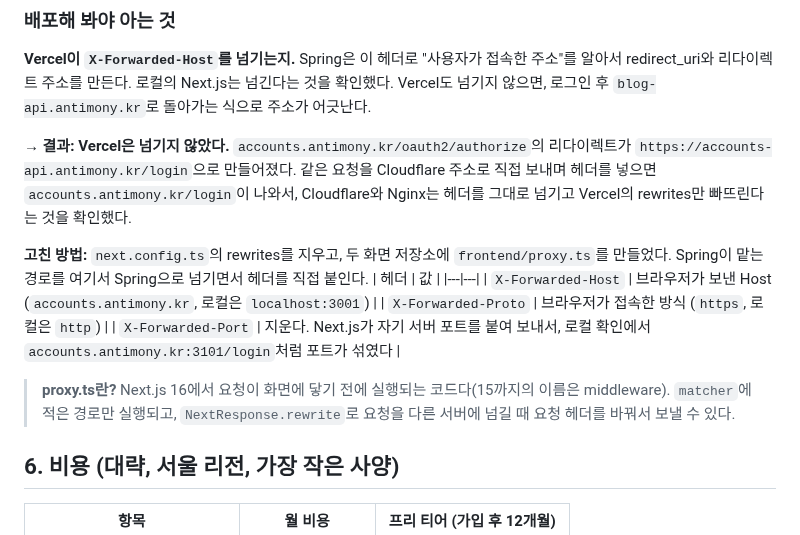
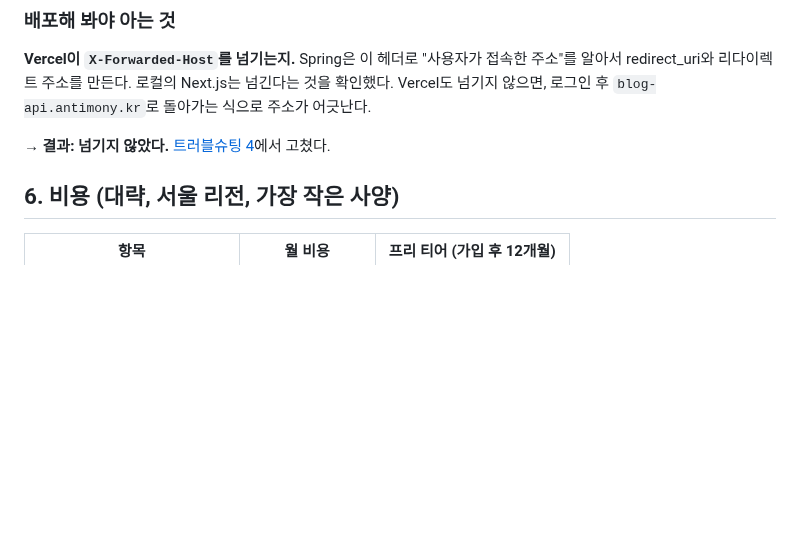
Before and after one commit to 51SB-ANTIMONY/blog, a Markdown page: note/16_accounts_separation/13_step6_deployment_plan.md, the part around one of its changes. Drawn GitHub-style; blank space fills up the shorter version.

Commit message:
docs: record step 6 troubleshooting and accounts root redirect

```diff
--- a/note/16_accounts_separation/13_step6_deployment_plan.md
+++ b/note/16_accounts_separation/13_step6_deployment_plan.md
@@ -181,17 +181,7 @@ Google Cloud Console의 OAuth 클라이언트에 승인된 리디렉션 URI `htt
 ### 배포해 봐야 아는 것
 **Vercel이 `X-Forwarded-Host`를 넘기는지.** Spring은 이 헤더로 "사용자가 접속한 주소"를 알아서 redirect_uri와 리다이렉트 주소를 만든다. 로컬의 Next.js는 넘긴다는 것을 확인했다. Vercel도 넘기지 않으면, 로그인 후 `blog-api.antimony.kr`로 돌아가는 식으로 주소가 어긋난다.
 
-→ **결과: Vercel은 넘기지 않았다.** `accounts.antimony.kr/oauth2/authorize`의 리다이렉트가 `https://accounts-api.antimony.kr/login`으로 만들어졌다. 같은 요청을 Cloudflare 주소로 직접 보내며 헤더를 넣으면 `accounts.antimony.kr/login`이 나와서, Cloudflare와 Nginx는 헤더를 그대로 넘기고 Vercel의 rewrites만 빠뜨린다는 것을 확인했다.
-
-**고친 방법:** `next.config.ts`의 rewrites를 지우고, 두 화면 저장소에 `frontend/proxy.ts`를 만들었다. Spring이 맡는 경로를 여기서 Spring으로 넘기면서 헤더를 직접 붙인다.
-| 헤더 | 값 |
-|---|---|
-| `X-Forwarded-Host` | 브라우저가 보낸 Host (`accounts.antimony.kr`, 로컬은 `localhost:3001`) |
-| `X-Forwarded-Proto` | 브라우저가 접속한 방식 (`https`, 로컬은 `http`) |
-| `X-Forwarded-Port` | 지운다. Next.js가 자기 서버 포트를 붙여 보내서, 로컬 확인에서 `accounts.antimony.kr:3101/login`처럼 포트가 섞였다 |
-
-> **proxy.ts란?**
-> Next.js 16에서 요청이 화면에 닿기 전에 실행되는 코드다(15까지의 이름은 middleware). `matcher`에 적은 경로만 실행되고, `NextResponse.rewrite`로 요청을 다른 서버에 넘길 때 요청 헤더를 바꿔서 보낼 수 있다.
+→ **결과: 넘기지 않았다.** [트러블슈팅 4](#4-로그인-화면-주소가-accounts-api로-만들어졌다)에서 고쳤다.
 
 ## 6. 비용 (대략, 서울 리전, 가장 작은 사양)
 | 항목 | 월 비용 | 프리 티어 (가입 후 12개월) |
```
Also changed, not shown: other parts of note/16_accounts_separation/13_step6_deployment_plan.md (+37 -0 lines).
